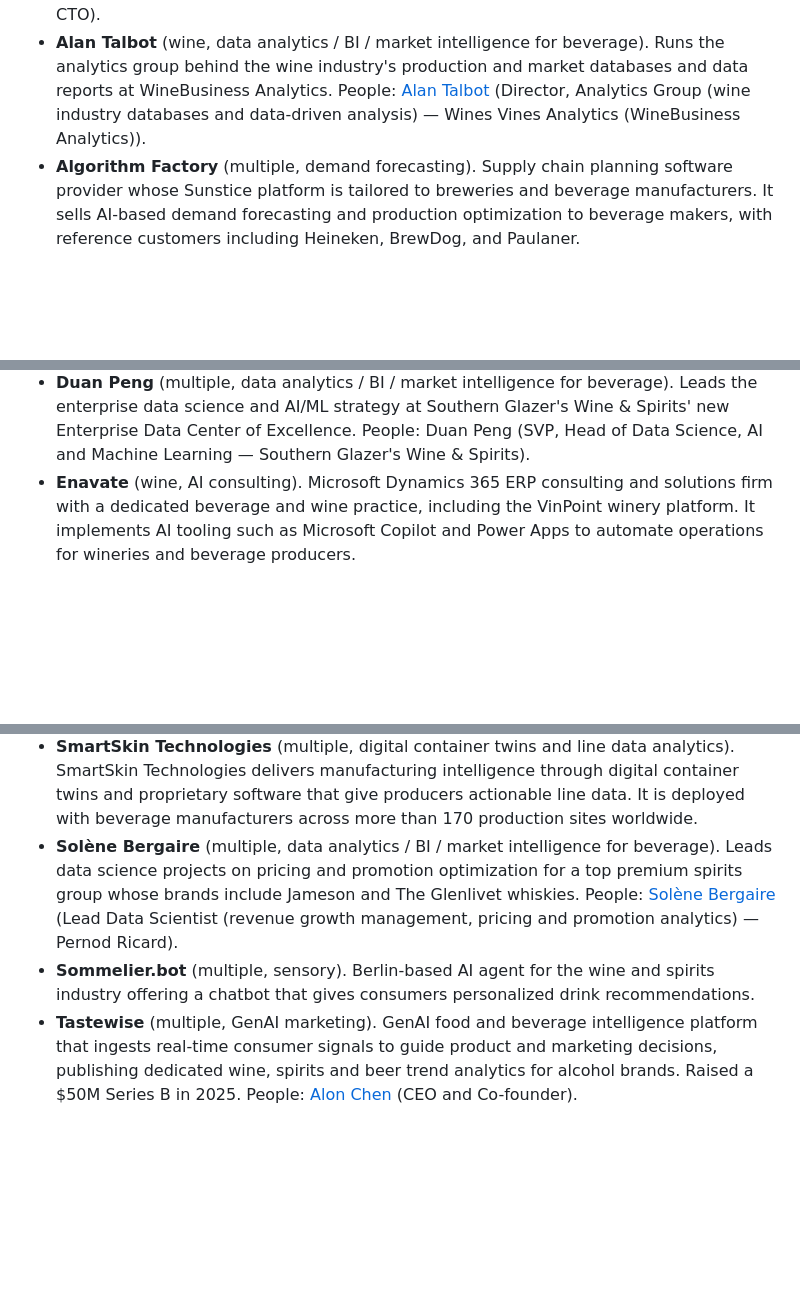
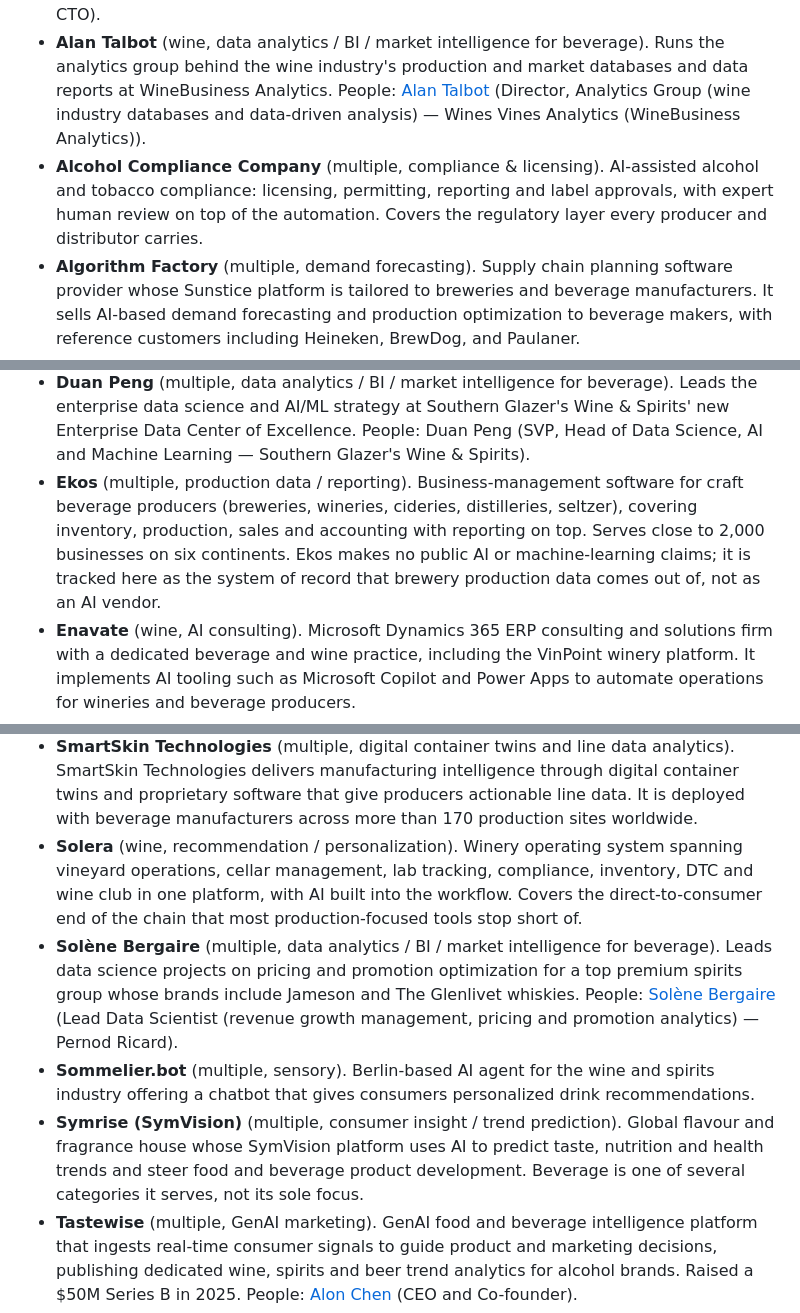
Before and after one commit to AnkurNapa/beverage-ai-radar, a Markdown page: dashboard/report.md, 3 parts joined by grey strips. GitHub-like rendering; blank space fills up the shorter version.

```diff
--- a/dashboard/report.md
+++ b/dashboard/report.md
@@ -6,6 +6,7 @@ Snapshot: 2026-07-22. 82 active, 30 dormant.
 
 - **Agrology** (wine, disease / yield prediction). Predictive agriculture company whose in-canopy and soil sensor arrays feed machine-learning models that forecast vineyard risks up to four days ahead, including wildfire smoke taint, powdery mildew, pests and extreme weather. People: [Adam Koeppel](https://www.linkedin.com/in/adamkoeppel) (Co-Founder & CEO), [Tyler Locke](https://www.linkedin.com/in/tylerlocke) (Co-Founder & CTO).
 - **Alan Talbot** (wine, data analytics / BI / market intelligence for beverage). Runs the analytics group behind the wine industry's production and market databases and data reports at WineBusiness Analytics. People: [Alan Talbot](https://www.linkedin.com/in/alanltalbot/) (Director, Analytics Group (wine industry databases and data-driven analysis) — Wines Vines Analytics (WineBusiness Analytics)).
+- **Alcohol Compliance Company** (multiple, compliance & licensing). AI-assisted alcohol and tobacco compliance: licensing, permitting, reporting and label approvals, with expert human review on top of the automation. Covers the regulatory layer every producer and distributor carries.
 - **Algorithm Factory** (multiple, demand forecasting). Supply chain planning software provider whose Sunstice platform is tailored to breweries and beverage manufacturers. It sells AI-based demand forecasting and production optimization to beverage makers, with reference customers including Heineken, BrewDog, and Paulaner.
 - **Allie AI** (multiple, factory-trained AI agents for production lines). Allie AI embeds AI agents into manufacturing operations that observe, learn, and act across machines and sensors to detect deviations and recommend corrective actions. It is used on beverage lines by producers including Heineken and PepsiCo.
 - **Alpha MOS** (multiple, sensory). Alpha MOS is a publicly listed sensory-analysis solution vendor that builds electronic nose, electronic tongue, and electronic eye instruments and also runs outsourced sensory-analysis labs for food and beverage clients including beer, wine, and spirits makers. Its instruments use pattern-recognition algorithms to objectify taste and aroma.
@@ -29,6 +30,7 @@ Snapshot: 2026-07-22. 82 active, 30 dormant.
 - **DRAMS** (whiskey, supply chain). Spirits inventory and cask management software vendor serving whisky and other aged-spirits distilleries worldwide. Its platform adds business intelligence, wood-performance analytics, and long-term production planning on top of cask tracking.
 - **DRINKS** (wine, recommendation / personalization). Beverage-alcohol technology company whose AI suite (PAIR / DRINKS Recommend) powers personalized wine recommendations for online retailers, reporting large lifts in session conversions and revenue per session. People: [Zac Brandenberg](https://www.linkedin.com/in/zac-brandenberg) (Co-Founder & CEO), [Barry Collier](https://www.linkedin.com/in/barrycollier) (Co-Founder & CTO/CPO).
 - **Duan Peng** (multiple, data analytics / BI / market intelligence for beverage). Leads the enterprise data science and AI/ML strategy at Southern Glazer's Wine & Spirits' new Enterprise Data Center of Excellence. People: Duan Peng (SVP, Head of Data Science, AI and Machine Learning — Southern Glazer's Wine & Spirits).
+- **Ekos** (multiple, production data / reporting). Business-management software for craft beverage producers (breweries, wineries, cideries, distilleries, seltzer), covering inventory, production, sales and accounting with reporting on top. Serves close to 2,000 businesses on six continents. Ekos makes no public AI or machine-learning claims; it is tracked here as the system of record that brewery production data comes out of, not as an AI vendor.
 - **Enavate** (wine, AI consulting). Microsoft Dynamics 365 ERP consulting and solutions firm with a dedicated beverage and wine practice, including the VinPoint winery platform. It implements AI tooling such as Microsoft Copilot and Power Apps to automate operations for wineries and beverage producers.
 - **Enolytics** (wine, demand forecasting). Data analytics platform built for wineries and spirits brands that aggregates sales channel data and applies predictive analytics and forecasting to drive direct-to-consumer growth. People: [Cathy Huyghe](https://www.linkedin.com/in/cathy-huyghe-332307) (CEO, Co-Founder), [Chris Huyghe](https://www.linkedin.com/in/chrishuyghe) (Co-Founder).
 - **Erin Schmidt** (beer, data analytics / BI / market intelligence for beverage). Leads commercial and business analytics for Molson Coors across the Americas, with a decade in beverage revenue management and business intelligence. People: [Erin Schmidt](https://www.linkedin.com/in/erin-schmidt-92a18a4/) (Director, Commercial Analytics — Molson Coors Beverage Company).
@@ -70,8 +75,10 @@ Snapshot: 2026-07-22. 82 active, 30 dormant.
 - **seedalive GmbH** (beer, AI evaluation of malting barley germination). seedalive offers a test-kit method that determines germination energy and water sensitivity of malting barley in about three hours. Its method is based on AI-based evaluation of a dynamic bioassay usable at goods receiving.
 - **Smart DRS** (multiple, AI-powered deposit return system with container ID codes). Smart DRS is an AI-powered deposit return system that assigns each container a unique 2D identification code to cut fraud and enable crushing. It turns production lines into smart lines using non-invasive high-speed reading for producers, operators, and retailers.
 - **SmartSkin Technologies** (multiple, digital container twins and line data analytics). SmartSkin Technologies delivers manufacturing intelligence through digital container twins and proprietary software that give producers actionable line data. It is deployed with beverage manufacturers across more than 170 production sites worldwide.
+- **Solera** (wine, recommendation / personalization). Winery operating system spanning vineyard operations, cellar management, lab tracking, compliance, inventory, DTC and wine club in one platform, with AI built into the workflow. Covers the direct-to-consumer end of the chain that most production-focused tools stop short of.
 - **Solène Bergaire** (multiple, data analytics / BI / market intelligence for beverage). Leads data science projects on pricing and promotion optimization for a top premium spirits group whose brands include Jameson and The Glenlivet whiskies. People: [Solène Bergaire](https://www.linkedin.com/in/sol%C3%A8ne-bergaire-a68472108) (Lead Data Scientist (revenue growth management, pricing and promotion analytics) — Pernod Ricard).
 - **Sommelier.bot** (multiple, sensory). Berlin-based AI agent for the wine and spirits industry offering a chatbot that gives consumers personalized drink recommendations.
+- **Symrise (SymVision)** (multiple, consumer insight / trend prediction). Global flavour and fragrance house whose SymVision platform uses AI to predict taste, nutrition and health trends and steer food and beverage product development. Beverage is one of several categories it serves, not its sole focus.
 - **Tastewise** (multiple, GenAI marketing). GenAI food and beverage intelligence platform that ingests real-time consumer signals to guide product and marketing decisions, publishing dedicated wine, spirits and beer trend analytics for alcohol brands. Raised a $50M Series B in 2025. People: [Alon Chen](https://www.linkedin.com/in/alonchen) (CEO and Co-founder).
 - **The 5th Ingredient** (beer, demand forecasting). Maker of Beer30 brewery-management software whose demand-planning module uses sales forecasts to predict production needs, plus a Brewery Command Center analytics platform. Serves 500-plus breweries across 20-plus countries. People: [Pulkit K. Agrawal](https://www.linkedin.com/in/pulkitkagrawal) (Founder and CEO).
 - **Tom Kornegay** (multiple, data analytics / BI / market intelligence for beverage). Hired in 2024 to lead the enterprise data, analytics and insights strategy for the largest US wine and spirits distributor. People: Tom Kornegay (SVP, Head of Data, Analytics and Insights (Enterprise Data Center of Excellence) — Southern Glazer's Wine & Spirits).
```
Also changed, not shown: other parts of dashboard/report.md (+14 -6 lines).
